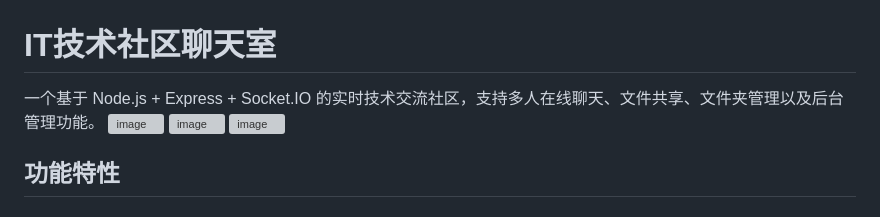
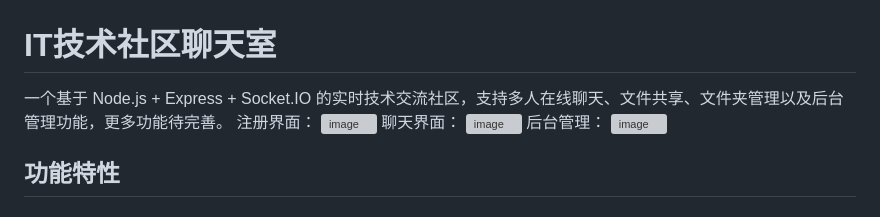
Before and after one commit to reqlong/it_community_chat, a Markdown page: README.md, the part around the change. GitHub-like rendering; grey boxes are pictures that could not be loaded.

```diff
--- a/README.md
+++ b/README.md
@@ -1,8 +1,11 @@
 # IT技术社区聊天室
 
-一个基于 Node.js + Express + Socket.IO 的实时技术交流社区，支持多人在线聊天、文件共享、文件夹管理以及后台管理功能。
+一个基于 Node.js + Express + Socket.IO 的实时技术交流社区，支持多人在线聊天、文件共享、文件夹管理以及后台管理功能，更多功能待完善。
+注册界面：
 <img width="1530" height="1015" alt="image" src="https://github.com/user-attachments/assets/1702ad06-fe55-4b85-8fd1-8ea08d5f918f" />
+聊天界面：
 <img width="1530" height="1015" alt="image" src="https://github.com/user-attachments/assets/6f2428ac-cf16-4a73-86dd-e0c722528020" />
+后台管理：
 <img width="1530" height="1015" alt="image" src="https://github.com/user-attachments/assets/b4abf1d2-076c-4044-a92e-6f0e8711ec15" />
 
 ## 功能特性
```
